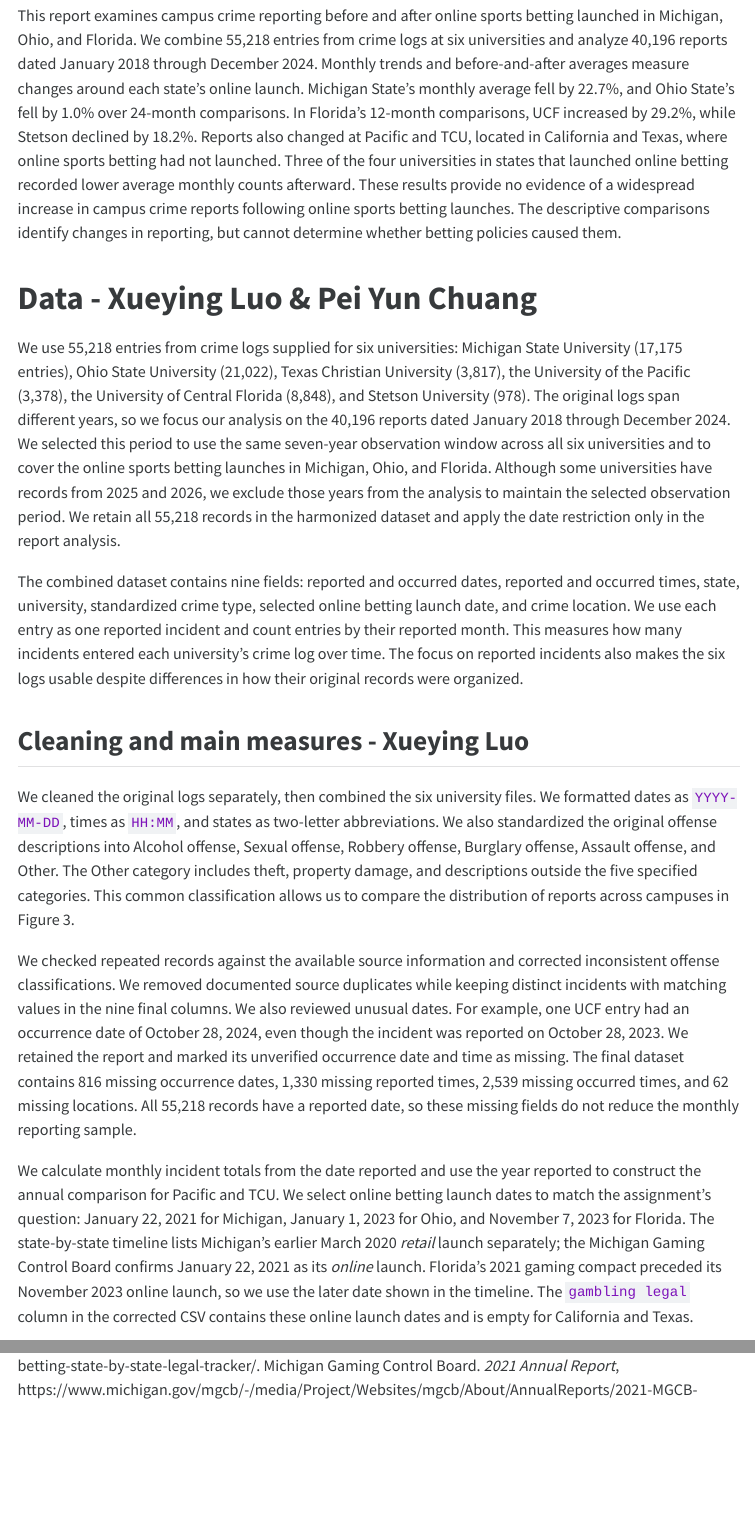
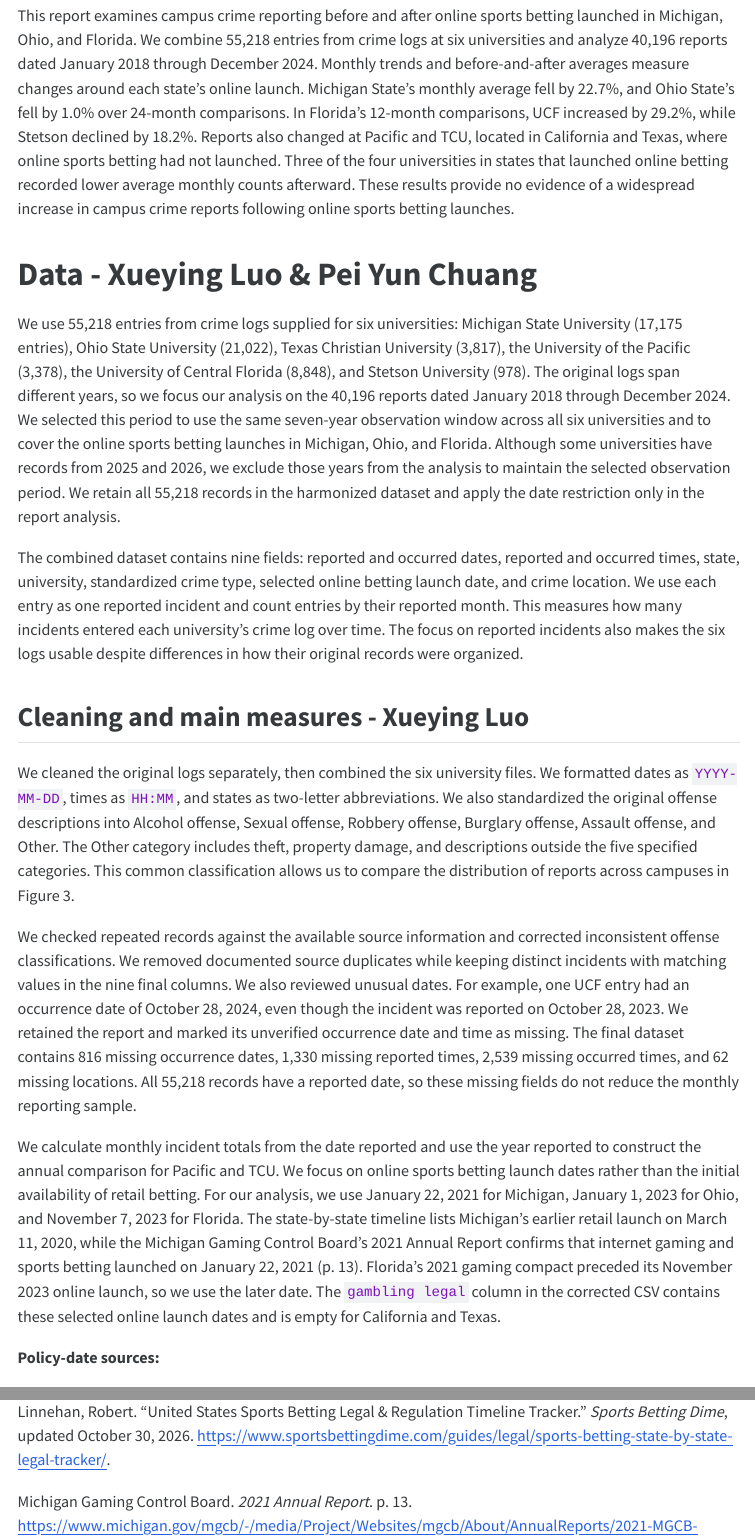
Before and after one commit to Sheilaaa0312/Data_Wrangling_Simulation_Week, a Quarto document (Group2_Simulation_Week_Report.qmd): the page in a window 1100 px wide, from 320 px down, and a second part further down, joined at a grey line. The pictures show the output file Group2_Simulation_Week_Report.html that the author committed with the source, opened offline; menus at the side of the page are left out.

Commit message:
Finalize Group 2 report and verify policy dates

```diff
--- a/Group2_Simulation_Week_Report.qmd
+++ b/Group2_Simulation_Week_Report.qmd
@@ -63,7 +63,7 @@
 
 # Abstract (Executive Summary) - Xueying Luo
 
-This report examines campus crime reporting before and after online sports betting launched in Michigan, Ohio, and Florida. We combine 55,218 entries from crime logs at six universities and analyze 40,196 reports dated January 2018 through December 2024. Monthly trends and before-and-after averages measure changes around each state's online launch. Michigan State's monthly average fell by 22.7%, and Ohio State's fell by 1.0% over 24-month comparisons. In Florida's 12-month comparisons, UCF increased by 29.2%, while Stetson declined by 18.2%. Reports also changed at Pacific and TCU, located in California and Texas, where online sports betting had not launched. Three of the four universities in states that launched online betting recorded lower average monthly counts afterward. These results provide no evidence of a widespread increase in campus crime reports following online sports betting launches. The descriptive comparisons identify changes in reporting, but cannot determine whether betting policies caused them.
+This report examines campus crime reporting before and after online sports betting launched in Michigan, Ohio, and Florida. We combine 55,218 entries from crime logs at six universities and analyze 40,196 reports dated January 2018 through December 2024. Monthly trends and before-and-after averages measure changes around each state's online launch. Michigan State's monthly average fell by 22.7%, and Ohio State's fell by 1.0% over 24-month comparisons. In Florida's 12-month comparisons, UCF increased by 29.2%, while Stetson declined by 18.2%. Reports also changed at Pacific and TCU, located in California and Texas, where online sports betting had not launched. Three of the four universities in states that launched online betting recorded lower average monthly counts afterward. These results provide no evidence of a widespread increase in campus crime reports following online sports betting launches.
 
 # Data - Xueying Luo & Pei Yun Chuang
 
@@ -77,9 +77,13 @@
 
 We checked repeated records against the available source information and corrected inconsistent offense classifications. We removed documented source duplicates while keeping distinct incidents with matching values in the nine final columns. We also reviewed unusual dates. For example, one UCF entry had an occurrence date of October 28, 2024, even though the incident was reported on October 28, 2023. We retained the report and marked its unverified occurrence date and time as missing. The final dataset contains 816 missing occurrence dates, 1,330 missing reported times, 2,539 missing occurred times, and 62 missing locations. All 55,218 records have a reported date, so these missing fields do not reduce the monthly reporting sample.
 
-We calculate monthly incident totals from the date reported and use the year reported to construct the annual comparison for Pacific and TCU. We select online betting launch dates to match the assignment's question: January 22, 2021 for Michigan, January 1, 2023 for Ohio, and November 7, 2023 for Florida. The state-by-state timeline lists Michigan's earlier March 2020 *retail* launch separately; the Michigan Gaming Control Board confirms January 22, 2021 as its *online* launch. Florida's 2021 gaming compact preceded its November 2023 online launch, so we use the later date shown in the timeline. The `gambling legal` column in the corrected CSV contains these online launch dates and is empty for California and Texas.
+We calculate monthly incident totals from the date reported and use the year reported to construct the annual comparison for Pacific and TCU. We focus on online sports betting launch dates rather than the initial availability of retail betting. For our analysis, we use January 22, 2021 for Michigan, January 1, 2023 for Ohio, and November 7, 2023 for Florida. The state-by-state timeline lists Michigan's earlier retail launch on March 11, 2020, while the Michigan Gaming Control Board's 2021 Annual Report confirms that internet gaming and sports betting launched on January 22, 2021 (p. 13). Florida's 2021 gaming compact preceded its November 2023 online launch, so we use the later date. The `gambling legal` column in the corrected CSV contains these selected online launch dates and is empty for California and Texas.
 
-**Policy-date sources:** Linnehan, Robert. "United States Sports Betting Legal & Regulation Timeline Tracker." *Sports Betting Dime*, updated October 30, 2026, https://www.sportsbettingdime.com/guides/legal/sports-betting-state-by-state-legal-tracker/. Michigan Gaming Control Board. *2021 Annual Report*, https://www.michigan.gov/mgcb/-/media/Project/Websites/mgcb/About/AnnualReports/2021-MGCB-Annual-Report-Public-Final.pdf.
+**Policy-date sources:**
+
+Linnehan, Robert. "United States Sports Betting Legal & Regulation Timeline Tracker." *Sports Betting Dime*, updated October 30, 2026. <https://www.sportsbettingdime.com/guides/legal/sports-betting-state-by-state-legal-tracker/>.
+
+Michigan Gaming Control Board. *2021 Annual Report*. p. 13. <https://www.michigan.gov/mgcb/-/media/Project/Websites/mgcb/About/AnnualReports/2021-MGCB-Annual-Report-Public-Final.pdf>.
 
 Our before-and-after comparison uses 24 complete months on each side of the Michigan and Ohio launches. We omit Michigan's January 2021 launch month and include Ohio's January 2023 launch month because betting began on January 1. Florida's November 2023 launch leaves 13 complete post-launch months within our selected 2018–2024 analysis period. We use 12-month comparison windows, from November 2022–October 2023 and December 2023–November 2024, excluding the November 2023 launch month. These windows use the same reported-month outcome but differ in length. They describe local changes in reported incidents around each state's launch date.
 
```
Also changed, not shown: Group2_Simulation_Week_Report.html.
